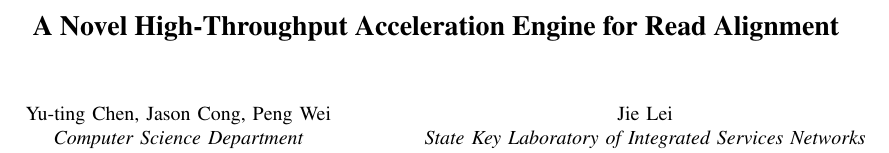
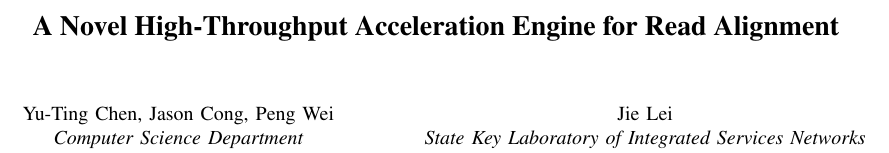
Before and after one commit to peterpengwei/fccm15, a LaTeX paper (FCCM15.tex): part of page 1 of 4, cut so that both start at the same text. Compiled offline with pdfLaTeX.

Commit message:
First Version

```diff
--- a/FCCM15.tex
+++ b/FCCM15.tex
@@ -364,7 +364,7 @@
 % use a multiple column layout for up to two different
 % affiliations
 
-\author{\IEEEauthorblockN{Yu-ting Chen, Jason Cong, Peng Wei}
+\author{\IEEEauthorblockN{Yu-Ting Chen, Jason Cong, Peng Wei}
 \IEEEauthorblockA{Computer Science Department\\
 University of California, Los Angeles\\
 Los Angeles, CA, 90095, USA\\
```
